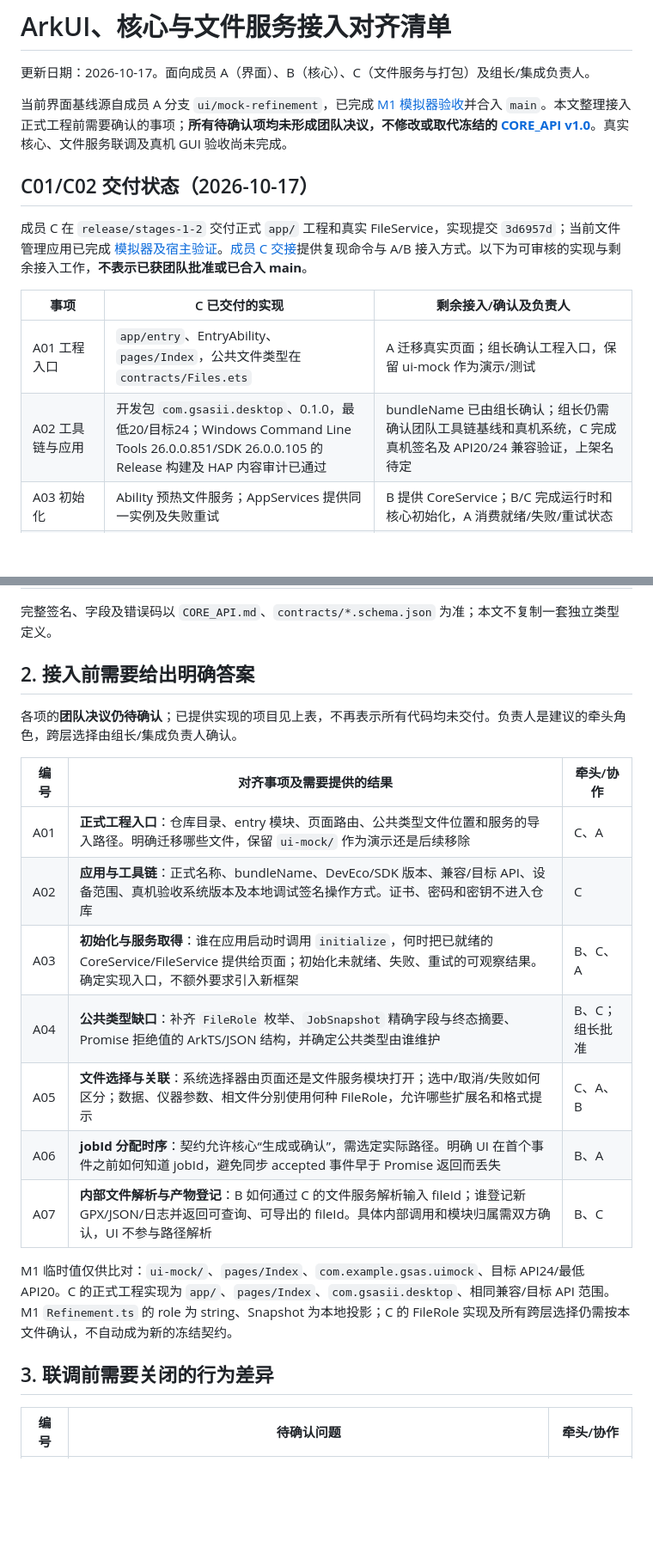
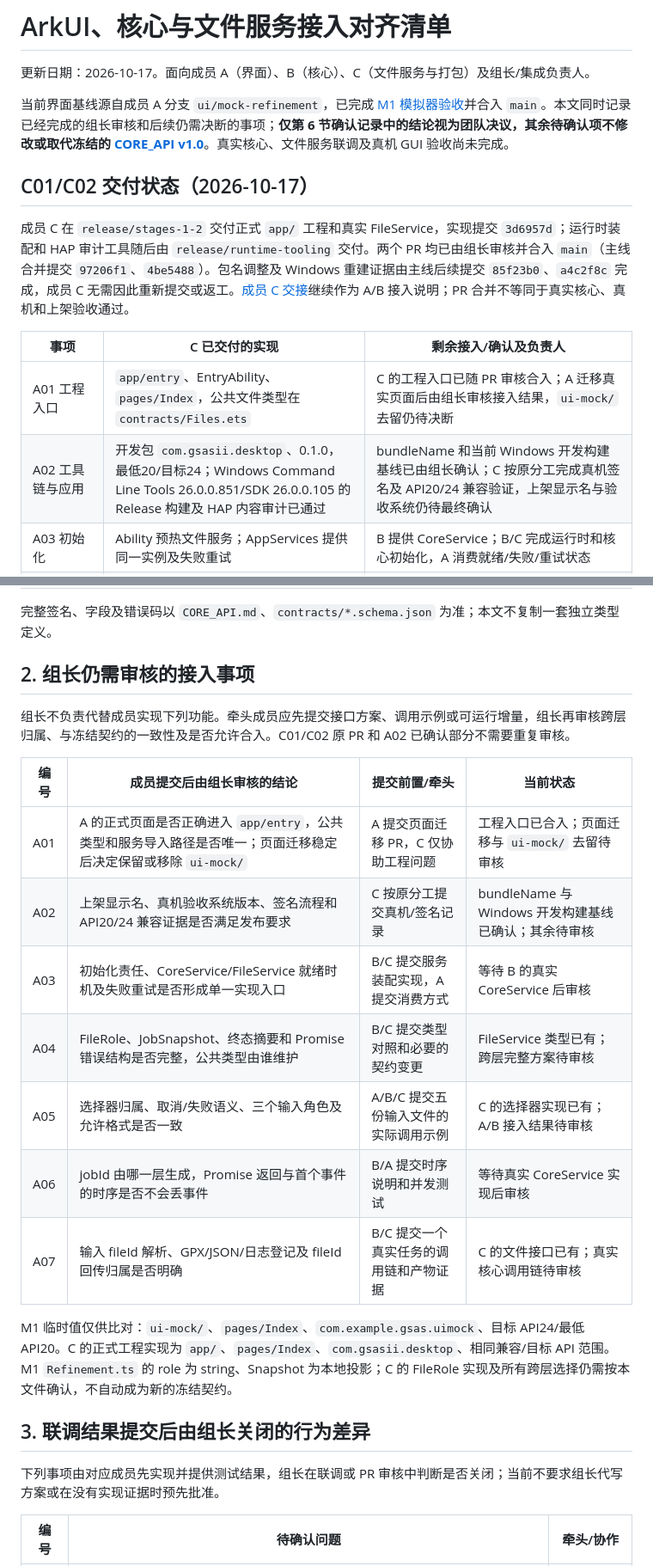
Before and after one commit to xiaotaop/ohos_gsas-ii, a Markdown page: docs/INTEGRATION_ALIGNMENT.md, 2 parts joined by grey strips. Shown at 86% size. Rendered like a GitHub page; blank space fills up the shorter version.

Commit message:
docs: clarify lead review responsibilities

```diff
--- a/docs/INTEGRATION_ALIGNMENT.md
+++ b/docs/INTEGRATION_ALIGNMENT.md
@@ -2,16 +2,16 @@
 
 更新日期：2026-10-17。面向成员 A（界面）、B（核心）、C（文件服务与打包）及组长/集成负责人。
 
-当前界面基线源自成员 A 分支 `ui/mock-refinement`，已完成 [M1 模拟器验收](M1_ARKUI.md)并合入 `main`。本文整理接入正式工程前需要确认的事项；**所有待确认项均未形成团队决议，不修改或取代冻结的 [CORE_API v1.0](CORE_API.md)**。真实核心、文件服务联调及真机 GUI 验收尚未完成。
+当前界面基线源自成员 A 分支 `ui/mock-refinement`，已完成 [M1 模拟器验收](M1_ARKUI.md)并合入 `main`。本文同时记录已经完成的组长审核和后续仍需决断的事项；**仅第 6 节确认记录中的结论视为团队决议，其余待确认项不修改或取代冻结的 [CORE_API v1.0](CORE_API.md)**。真实核心、文件服务联调及真机 GUI 验收尚未完成。
 
 ## C01/C02 交付状态（2026-10-17）
 
-成员 C 在 `release/stages-1-2` 交付正式 `app/` 工程和真实 FileService，实现提交 `3d6957d`；当前文件管理应用已完成 [模拟器及宿主验证](MEMBER_C_VALIDATION.md)。[成员 C 交接](MEMBER_C_HANDOFF.md)提供复现命令与 A/B 接入方式。以下为可审核的实现与剩余接入工作，**不表示已获团队批准或已合入 main**。
+成员 C 在 `release/stages-1-2` 交付正式 `app/` 工程和真实 FileService，实现提交 `3d6957d`；运行时装配和 HAP 审计工具随后由 `release/runtime-tooling` 交付。两个 PR 均已由组长审核并合入 `main`（主线合并提交 `97206f1`、`4be5488`）。包名调整及 Windows 重建证据由主线后续提交 `85f23b0`、`a4c2f8c` 完成，成员 C 无需因此重新提交或返工。[成员 C 交接](MEMBER_C_HANDOFF.md)继续作为 A/B 接入说明；PR 合并不等同于真实核心、真机和上架验收通过。
 
 | 事项 | C 已交付的实现 | 剩余接入/确认及负责人 |
 |---|---|---|
-| A01 工程入口 | `app/entry`、EntryAbility、`pages/Index`，公共文件类型在 `contracts/Files.ets` | A 迁移真实页面；组长确认工程入口，保留 ui-mock 作为演示/测试 |
-| A02 工具链与应用 | 开发包 `com.gsasii.desktop`、0.1.0，最低20/目标24；Windows Command Line Tools 26.0.0.851/SDK 26.0.0.105 的 Release 构建及 HAP 内容审计已通过 | bundleName 已由组长确认；组长仍需确认团队工具链基线和真机系统，C 完成真机签名及 API20/24 兼容验证，上架名待定 |
+| A01 工程入口 | `app/entry`、EntryAbility、`pages/Index`，公共文件类型在 `contracts/Files.ets` | C 的工程入口已随 PR 审核合入；A 迁移真实页面后由组长审核接入结果，`ui-mock/` 去留仍待决断 |
+| A02 工具链与应用 | 开发包 `com.gsasii.desktop`、0.1.0，最低20/目标24；Windows Command Line Tools 26.0.0.851/SDK 26.0.0.105 的 Release 构建及 HAP 内容审计已通过 | bundleName 和当前 Windows 开发构建基线已由组长确认；C 按原分工完成真机签名及 API20/24 兼容验证，上架显示名与验收系统仍待最终确认 |
 | A03 初始化 | Ability 预热文件服务；AppServices 提供同一实例及失败重试 | B 提供 CoreService；B/C 完成运行时和核心初始化，A 消费就绪/失败/重试状态 |
 | A04 类型 | FileRole、AppFile、FileServiceError、CoreConfig 已有 ArkTS 实现 | B/C 对齐共享类型，B 补 JobSnapshot 和 Promise 错误；组长批准跨层选择 |
 | A05 文件选择 | FilePickerService；导入取消返回 undefined，导出取消返回 false；三种输入角色 | A 接入五份输入关联和反馈，B 确认可计算格式，组长确认选择器与角色方案 |
@@ -43,23 +43,25 @@ A 的后续会话接入准备位于 `docs/github-integration-readiness@27dce33`
 
 完整签名、字段及错误码以 `CORE_API.md`、`contracts/*.schema.json` 为准；本文不复制一套独立类型定义。
 
-## 2. 接入前需要给出明确答案
+## 2. 组长仍需审核的接入事项
 
-各项的**团队决议仍待确认**；已提供实现的项目见上表，不再表示所有代码均未交付。负责人是建议的牵头角色，跨层选择由组长/集成负责人确认。
+组长不负责代替成员实现下列功能。牵头成员应先提交接口方案、调用示例或可运行增量，组长再审核跨层归属、与冻结契约的一致性及是否允许合入。C01/C02 原 PR 和 A02 已确认部分不需要重复审核。
 
-| 编号 | 对齐事项及需要提供的结果 | 牵头/协作 |
-|---|---|---|
-| A01 | **正式工程入口**：仓库目录、entry 模块、页面路由、公共类型文件位置和服务的导入路径。明确迁移哪些文件，保留 `ui-mock/` 作为演示还是后续移除 | C、A |
-| A02 | **应用与工具链**：正式名称、bundleName、DevEco/SDK 版本、兼容/目标 API、设备范围、真机验收系统版本及本地调试签名操作方式。证书、密码和密钥不进入仓库 | C |
-| A03 | **初始化与服务取得**：谁在应用启动时调用 `initialize`，何时把已就绪的 CoreService/FileService 提供给页面；初始化未就绪、失败、重试的可观察结果。确定实现入口，不额外要求引入新框架 | B、C、A |
-| A04 | **公共类型缺口**：补齐 `FileRole` 枚举、`JobSnapshot` 精确字段与终态摘要、Promise 拒绝值的 ArkTS/JSON 结构，并确定公共类型由谁维护 | B、C；组长批准 |
-| A05 | **文件选择与关联**：系统选择器由页面还是文件服务模块打开；选中/取消/失败如何区分；数据、仪器参数、相文件分别使用何种 FileRole，允许哪些扩展名和格式提示 | C、A、B |
-| A06 | **jobId 分配时序**：契约允许核心“生成或确认”，需选定实际路径。明确 UI 在首个事件之前如何知道 jobId，避免同步 accepted 事件早于 Promise 返回而丢失 | B、A |
-| A07 | **内部文件解析与产物登记**：B 如何通过 C 的文件服务解析输入 fileId；谁登记新 GPX/JSON/日志并返回可查询、可导出的 fileId。具体内部调用和模块归属需双方确认，UI 不参与路径解析 | B、C |
+| 编号 | 成员提交后由组长审核的结论 | 提交前置/牵头 | 当前状态 |
+|---|---|---|---|
+| A01 | A 的正式页面是否正确进入 `app/entry`，公共类型和服务导入路径是否唯一；页面迁移稳定后决定保留或移除 `ui-mock/` | A 提交页面迁移 PR，C 仅协助工程问题 | 工程入口已合入；页面迁移与 `ui-mock/` 去留待审核 |
+| A02 | 上架显示名、真机验收系统版本、签名流程和 API20/24 兼容证据是否满足发布要求 | C 按原分工提交真机/签名记录 | bundleName 与 Windows 开发构建基线已确认；其余待审核 |
+| A03 | 初始化责任、CoreService/FileService 就绪时机及失败重试是否形成单一实现入口 | B/C 提交服务装配实现，A 提交消费方式 | 等待 B 的真实 CoreService 后审核 |
+| A04 | FileRole、JobSnapshot、终态摘要和 Promise 错误结构是否完整，公共类型由谁维护 | B/C 提交类型对照和必要的契约变更 | FileService 类型已有；跨层完整方案待审核 |
+| A05 | 选择器归属、取消/失败语义、三个输入角色及允许格式是否一致 | A/B/C 提交五份输入文件的实际调用示例 | C 的选择器实现已有；A/B 接入结果待审核 |
+| A06 | jobId 由哪一层生成，Promise 返回与首个事件的时序是否不会丢事件 | B/A 提交时序说明和并发测试 | 等待真实 CoreService 实现后审核 |
+| A07 | 输入 fileId 解析、GPX/JSON/日志登记及 fileId 回传归属是否明确 | B/C 提交一个真实任务的调用链和产物证据 | C 的文件接口已有；真实核心调用链待审核 |
 
 M1 临时值仅供比对：`ui-mock/`、`pages/Index`、`com.example.gsas.uimock`、目标 API24/最低 API20。C 的正式工程实现为 `app/`、`pages/Index`、`com.gsasii.desktop`、相同兼容/目标 API 范围。M1 `Refinement.ts` 的 role 为 string、Snapshot 为本地投影；C 的 FileRole 实现及所有跨层选择仍需按本文件确认，不自动成为新的冻结契约。
 
-## 3. 联调前需要关闭的行为差异
+## 3. 联调结果提交后由组长关闭的行为差异
+
+下列事项由对应成员先实现并提供测试结果，组长在联调或 PR 审核中判断是否关闭；当前不要求组长代写方案或在没有实现证据时预先批准。
 
 | 编号 | 待确认问题 | 牵头/协作 |
 |---|---|---|
```
Also changed, not shown: other parts of docs/INTEGRATION_ALIGNMENT.md (+7 -5 lines).
